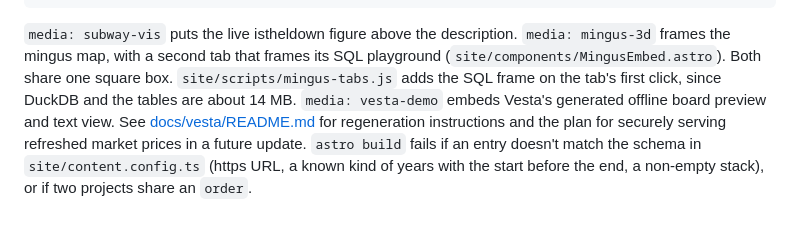
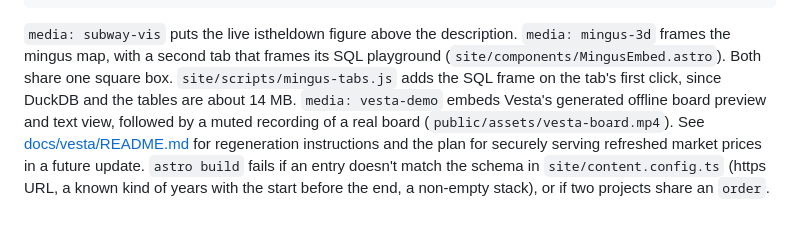
Before and after one commit to akan72/xyz, a Markdown page: README.md, the part around the change. Rendered like a GitHub page.

```diff
--- a/README.md
+++ b/README.md
@@ -112,7 +112,8 @@ sentence or two about it as the body:
 playground (`site/components/MingusEmbed.astro`). Both share one square box.
 `site/scripts/mingus-tabs.js` adds the SQL frame on the tab's first click, since
 DuckDB and the tables are about 14 MB.
-`media: vesta-demo` embeds Vesta's generated offline board preview and text view.
+`media: vesta-demo` embeds Vesta's generated offline board preview and text view,
+followed by a muted recording of a real board (`public/assets/vesta-board.mp4`).
 See [docs/vesta/README.md](docs/vesta/README.md) for regeneration instructions
 and the plan for securely serving refreshed market prices in a future update.
 `astro build` fails if an entry doesn't match the schema in
```
Also changed, not shown: public/assets/vesta-board.jpg (added), 4 other files.
